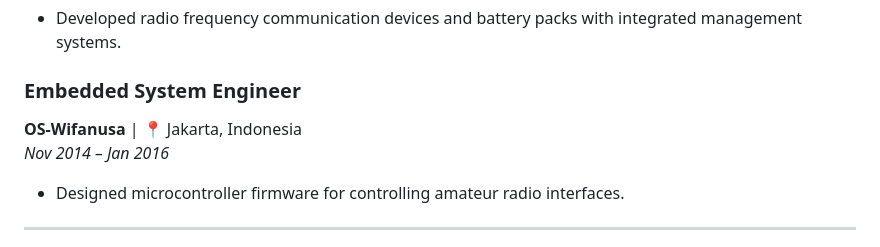
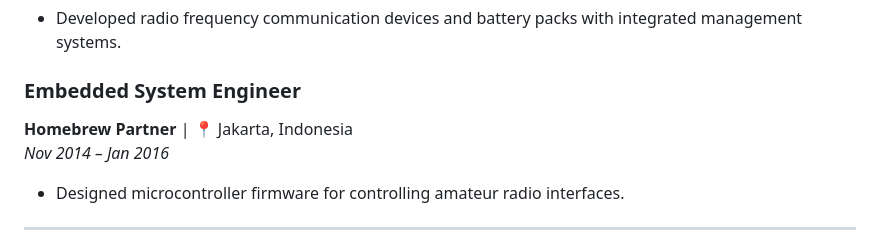
Before and after one commit to devararendy/cv-portfolio, a Markdown page: README.md, the part around the change. GitHub-like rendering.

Commit message:
fix typo

```diff
--- a/README.md
+++ b/README.md
@@ -73,7 +73,7 @@ Versatile software and hardware developer with 8+ years of experience in buildin
 - Developed radio frequency communication devices and battery packs with integrated management systems.
 
 ### **Embedded System Engineer**
-**OS-Wifanusa** | 📍 Jakarta, Indonesia
+**Homebrew Partner** | 📍 Jakarta, Indonesia
 *Nov 2014 – Jan 2016*
 - Designed microcontroller firmware for controlling amateur radio interfaces.
 
```
